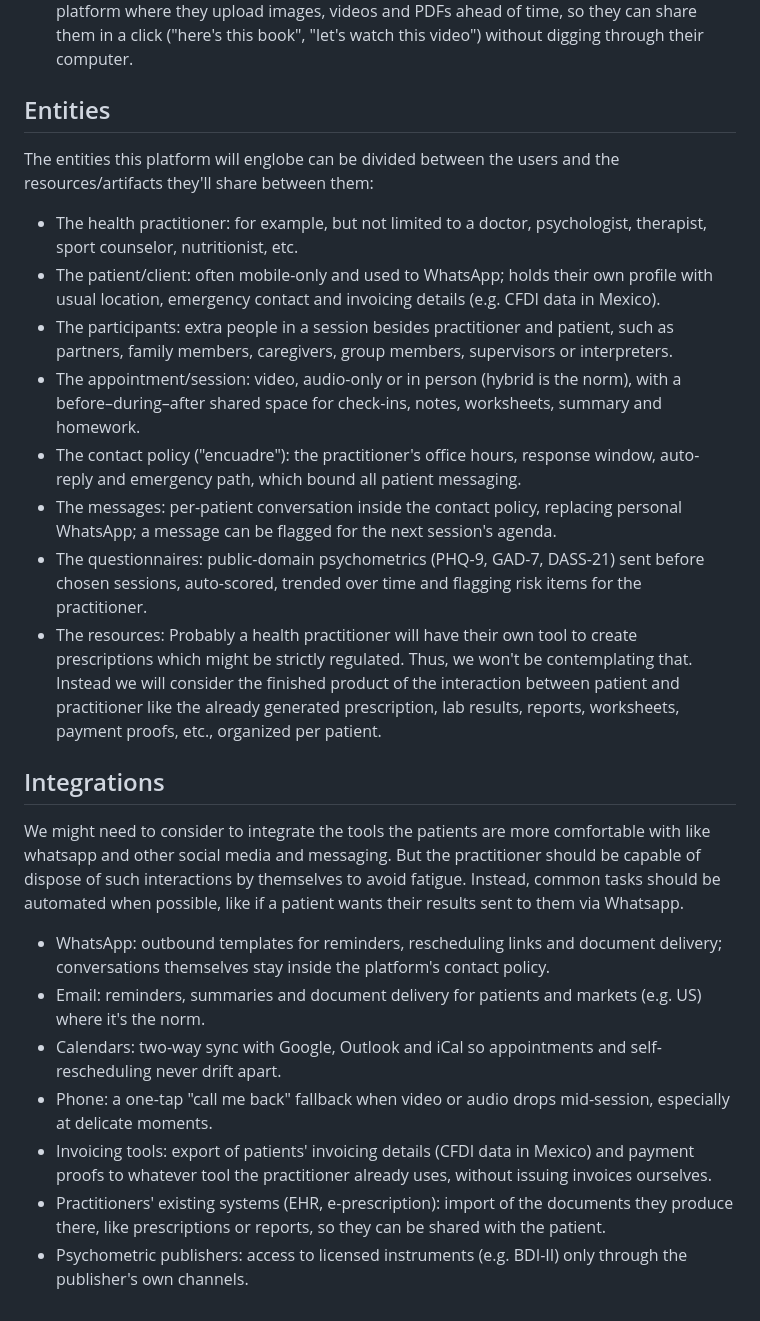
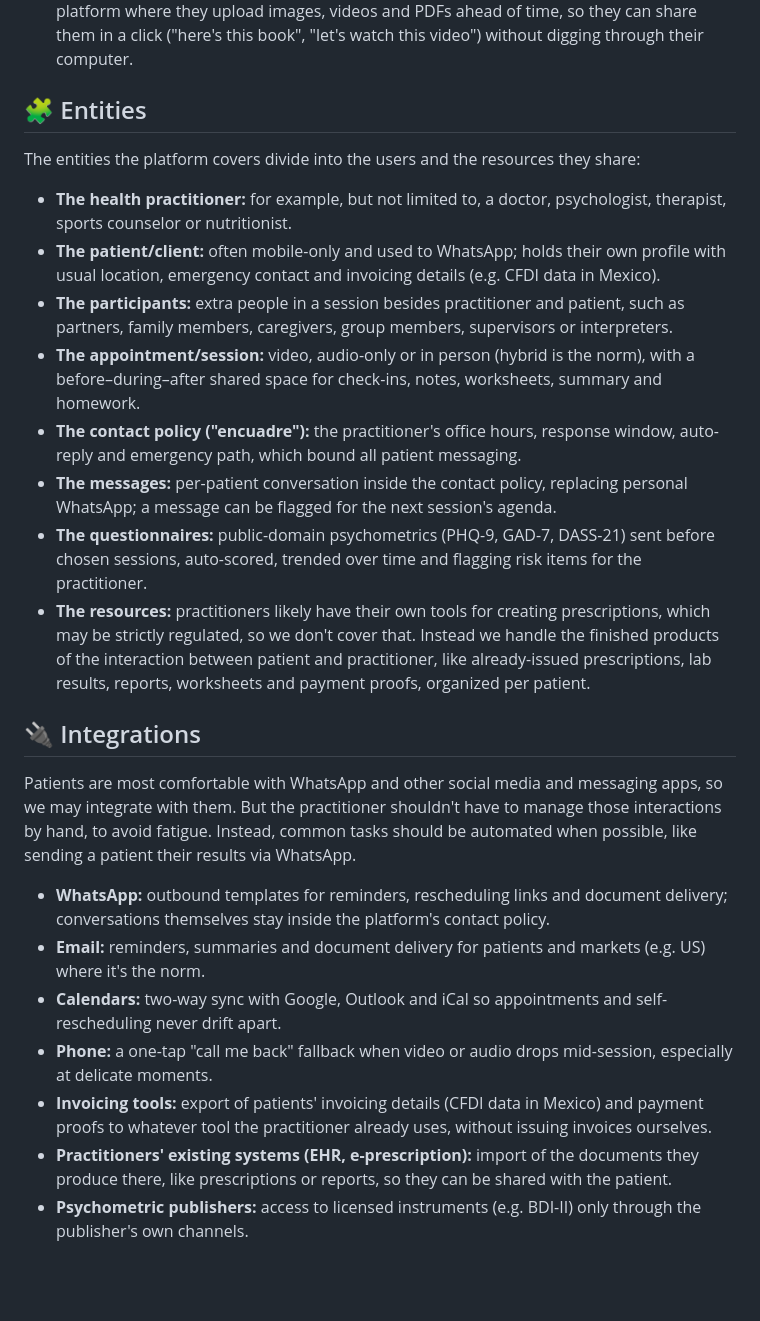
Before and after one commit to mayaberries/sinapsis, a Markdown page: README.md, the part around one of its changes. GitHub-like rendering; blank space fills up the shorter version.

Commit message:
update-readme

```diff
--- a/README.md
+++ b/README.md
@@ -27,28 +40,27 @@ From practitioner conversations:
 - The patient-facing page should look visibly simpler and less serious, so patients lose their fear of sharing things online.
 - Finding files mid-session is stressful when time is short. Practitioners want a folder in the platform where they upload images, videos and PDFs ahead of time, so they can share them in a click ("here's this book", "let's watch this video") without digging through their computer.
 
-## Entities
+## 🧩 Entities
 
-The entities this platform will englobe can be divided between the users and the resources/artifacts they'll share between them:
+The entities the platform covers divide into the users and the resources they share:
 
-- The health practitioner: for example, but not limited to a doctor, psychologist, therapist, sport counselor, nutritionist, etc.
-- The patient/client: often mobile-only and used to WhatsApp; holds their own profile with usual location, emergency contact and invoicing details (e.g. CFDI data in Mexico).
-- The participants: extra people in a session besides practitioner and patient, such as partners, family members, caregivers, group members, supervisors or interpreters.
-- The appointment/session: video, audio-only or in person (hybrid is the norm), with a before–during–after shared space for check-ins, notes, worksheets, summary and homework.
-- The contact policy ("encuadre"): the practitioner's office hours, response window, auto-reply and emergency path, which bound all patient messaging.
-- The messages: per-patient conversation inside the contact policy, replacing personal WhatsApp; a message can be flagged for the next session's agenda.
-- The questionnaires: public-domain psychometrics (PHQ-9, GAD-7, DASS-21) sent before chosen sessions, auto-scored, trended over time and flagging risk items for the practitioner.
-- The resources: Probably a health practitioner will have their own tool to create prescriptions which might be strictly regulated. Thus, we won't be contemplating that. Instead we will consider the finished product of the interaction between patient and practitioner like the already generated prescription, lab results, reports, worksheets, payment proofs, etc., organized per patient.
+- **The health practitioner:** for example, but not limited to, a doctor, psychologist, therapist, sports counselor or nutritionist.
+- **The patient/client:** often mobile-only and used to WhatsApp; holds their own profile with usual location, emergency contact and invoicing details (e.g. CFDI data in Mexico).
+- **The participants:** extra people in a session besides practitioner and patient, such as partners, family members, caregivers, group members, supervisors or interpreters.
+- **The appointment/session:** video, audio-only or in person (hybrid is the norm), with a before–during–after shared space for check-ins, notes, worksheets, summary and homework.
+- **The contact policy ("encuadre"):** the practitioner's office hours, response window, auto-reply and emergency path, which bound all patient messaging.
+- **The messages:** per-patient conversation inside the contact policy, replacing personal WhatsApp; a message can be flagged for the next session's agenda.
+- **The questionnaires:** public-domain psychometrics (PHQ-9, GAD-7, DASS-21) sent before chosen sessions, auto-scored, trended over time and flagging risk items for the practitioner.
+- **The resources:** practitioners likely have their own tools for creating prescriptions, which may be strictly regulated, so we don't cover that. Instead we handle the finished products of the interaction between patient and practitioner, like already-issued prescriptions, lab results, reports, worksheets and payment proofs, organized per patient.
 
+## 🔌 Integrations
 
-## Integrations
+Patients are most comfortable with WhatsApp and other social media and messaging apps, so we may integrate with them. But the practitioner shouldn't have to manage those interactions by hand, to avoid fatigue. Instead, common tasks should be automated when possible, like sending a patient their results via WhatsApp.
 
-We might need to consider to integrate the tools the patients are more comfortable with like whatsapp and other social media and messaging. But the practitioner should be capable of dispose of such interactions by themselves to avoid fatigue. Instead, common tasks should be automated when possible, like if a patient wants their results sent to them via Whatsapp.
-
-- WhatsApp: outbound templates for reminders, rescheduling links and document delivery; conversations themselves stay inside the platform's contact policy.
-- Email: reminders, summaries and document delivery for patients and markets (e.g. US) where it's the norm.
-- Calendars: two-way sync with Google, Outlook and iCal so appointments and self-rescheduling never drift apart.
-- Phone: a one-tap "call me back" fallback when video or audio drops mid-session, especially at delicate moments.
-- Invoicing tools: export of patients' invoicing details (CFDI data in Mexico) and payment proofs to whatever tool the practitioner already uses, without issuing invoices ourselves.
-- Practitioners' existing systems (EHR, e-prescription): import of the documents they produce there, like prescriptions or reports, so they can be shared with the patient.
-- Psychometric publishers: access to licensed instruments (e.g. BDI-II) only through the publisher's own channels.
+- **WhatsApp:** outbound templates for reminders, rescheduling links and document delivery; conversations themselves stay inside the platform's contact policy.
+- **Email:** reminders, summaries and document delivery for patients and markets (e.g. US) where it's the norm.
+- **Calendars:** two-way sync with Google, Outlook and iCal so appointments and self-rescheduling never drift apart.
+- **Phone:** a one-tap "call me back" fallback when video or audio drops mid-session, especially at delicate moments.
+- **Invoicing tools:** export of patients' invoicing details (CFDI data in Mexico) and payment proofs to whatever tool the practitioner already uses, without issuing invoices ourselves.
+- **Practitioners' existing systems (EHR, e-prescription):** import of the documents they produce there, like prescriptions or reports, so they can be shared with the patient.
+- **Psychometric publishers:** access to licensed instruments (e.g. BDI-II) only through the publisher's own channels.
```
Also changed, not shown: other parts of README.md (+17 -4 lines).
